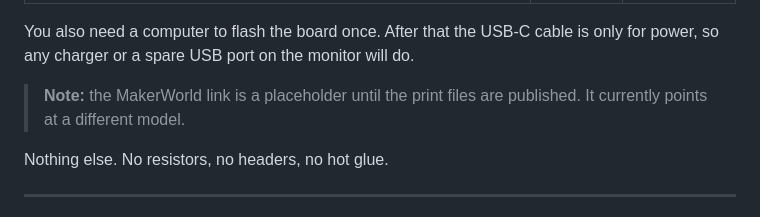
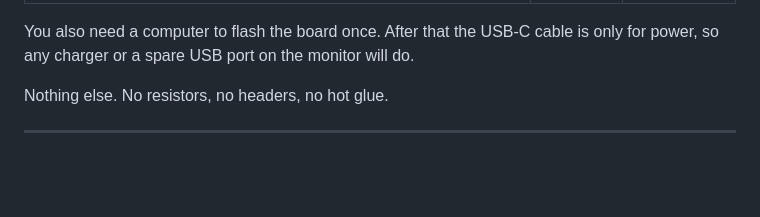
Before and after one commit to IdefixRC/Monitor-Buddy, a Markdown page: README.md, the part around one of its changes. Rendered like a GitHub page; blank space fills up the shorter version.

```diff
--- a/README.md
+++ b/README.md
@@ -41,7 +41,5 @@ The whole thing is a **cheap Waveshare ESP32-C6 touchscreen** and **one 3D-print
 
 You also need a computer to flash the board once. After that the USB-C cable is only for power, so any charger or a spare USB port on the monitor will do.
-
-> **Note:** the MakerWorld link is a placeholder until the print files are published. It currently points at a different model.
 
 Nothing else. No resistors, no headers, no hot glue.
 
```
Also changed, not shown: other parts of README.md (+5 -5 lines).
